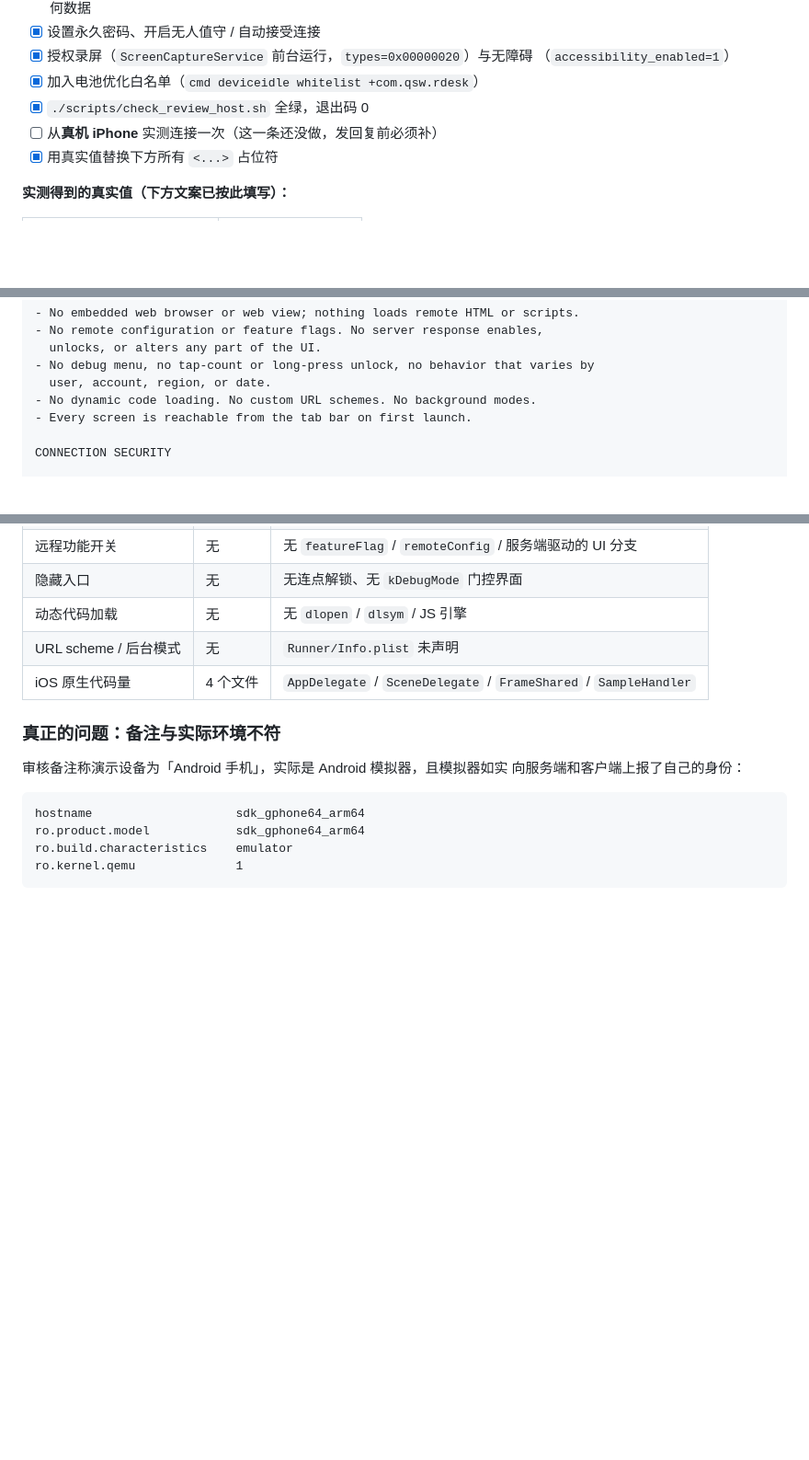
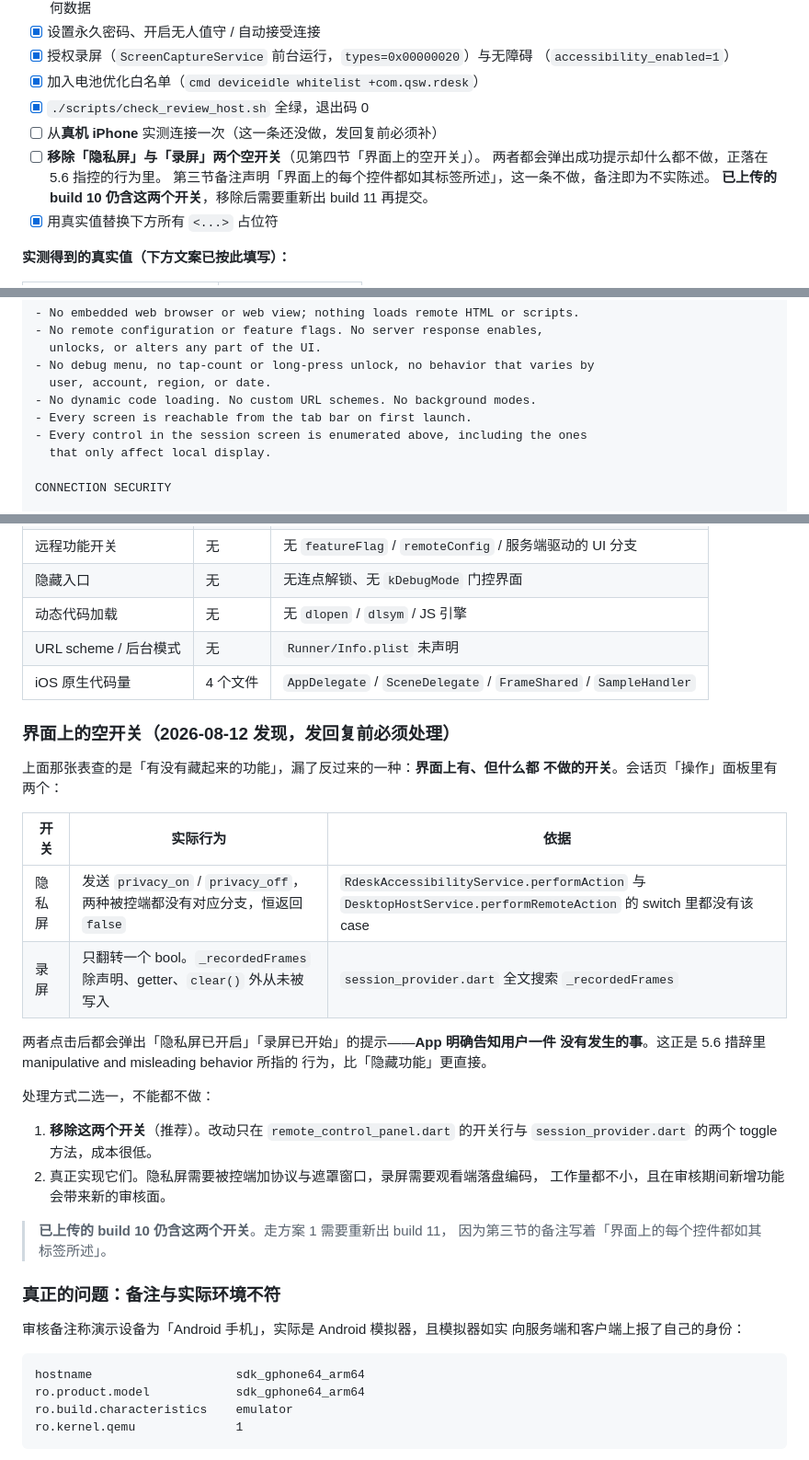
Before and after one commit to qsw745/rdesk, a Markdown page: docs/app-review-response.md, 3 parts joined by grey strips. Shown at 92% size. Rendered like a GitHub page; blank space fills up the shorter version.

```diff
--- a/docs/app-review-response.md
+++ b/docs/app-review-response.md
@@ -21,6 +21,10 @@
 - [x] 加入电池优化白名单（`cmd deviceidle whitelist +com.qsw.rdesk`）
 - [x] `./scripts/check_review_host.sh` 全绿，退出码 0
 - [ ] 从**真机 iPhone** 实测连接一次（这一条还没做，发回复前必须补）
+- [ ] **移除「隐私屏」与「录屏」两个空开关**（见第四节「界面上的空开关」）。
+      两者都会弹出成功提示却什么都不做，正落在 5.6 指控的行为里。
+      第三节备注声明「界面上的每个控件都如其标签所述」，这一条不做，备注即为不实陈述。
+      **已上传的 build 10 仍含这两个开关**，移除后需要重新出 build 11 再提交。
 - [x] 用真实值替换下方所有 `<...>` 占位符
 
 **实测得到的真实值（下方文案已按此填写）：**
@@ -228,6 +292,8 @@ NO HIDDEN OR REMOTELY ENABLED FUNCTIONALITY
   user, account, region, or date.
 - No dynamic code loading. No custom URL schemes. No background modes.
 - Every screen is reachable from the tab bar on first launch.
+- Every control in the session screen is enumerated above, including the ones
+  that only affect local display.
 
 CONNECTION SECURITY
 
@@ -288,6 +354,30 @@ Apple 的 5.6 措辞是模板，不指明具体功能。以下是我们自己的
 | URL scheme / 后台模式 | 无 | `Runner/Info.plist` 未声明 |
 | iOS 原生代码量 | 4 个文件 | `AppDelegate` / `SceneDelegate` / `FrameShared` / `SampleHandler` |
 
+### 界面上的空开关（2026-08-12 发现，发回复前必须处理）
+
+上面那张表查的是「有没有藏起来的功能」，漏了反过来的一种：**界面上有、但什么都
+不做的开关**。会话页「操作」面板里有两个：
+
+| 开关 | 实际行为 | 依据 |
+|---|---|---|
+| 隐私屏 | 发送 `privacy_on` / `privacy_off`，两种被控端都没有对应分支，恒返回 `false` | `RdeskAccessibilityService.performAction` 与 `DesktopHostService.performRemoteAction` 的 switch 里都没有该 case |
+| 录屏 | 只翻转一个 bool。`_recordedFrames` 除声明、getter、`clear()` 外从未被写入 | `session_provider.dart` 全文搜索 `_recordedFrames` |
+
+两者点击后都会弹出「隐私屏已开启」「录屏已开始」的提示——**App 明确告知用户一件
+没有发生的事**。这正是 5.6 措辞里 manipulative and misleading behavior 所指的
+行为，比「隐藏功能」更直接。
+
+处理方式二选一，不能都不做：
+
+1. **移除这两个开关**（推荐）。改动只在 `remote_control_panel.dart` 的开关行与
+   `session_provider.dart` 的两个 toggle 方法，成本很低。
+2. 真正实现它们。隐私屏需要被控端加协议与遮罩窗口，录屏需要观看端落盘编码，
+   工作量都不小，且在审核期间新增功能会带来新的审核面。
+
+> **已上传的 build 10 仍含这两个开关**。走方案 1 需要重新出 build 11，
+> 因为第三节的备注写着「界面上的每个控件都如其标签所述」。
+
 ### 真正的问题：备注与实际环境不符
 
 审核备注称演示设备为「Android 手机」，实际是 Android 模拟器，且模拟器如实
```
Also changed, not shown: other parts of docs/app-review-response.md (+63 -3 lines).
